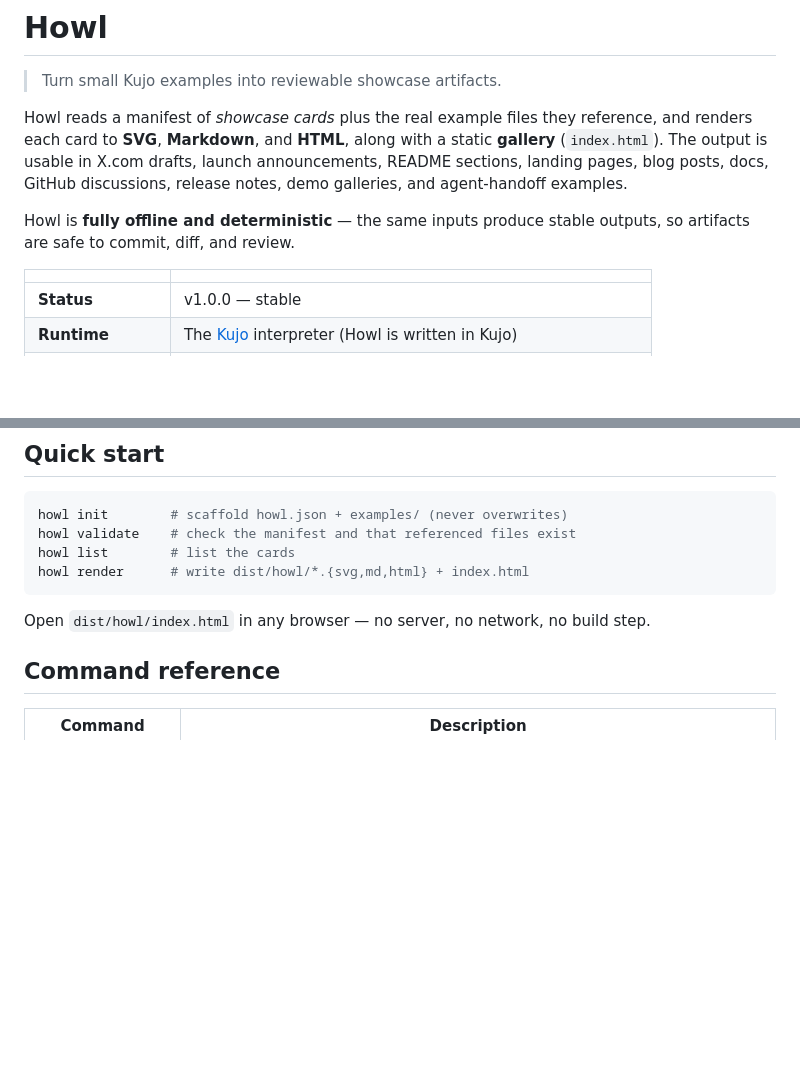
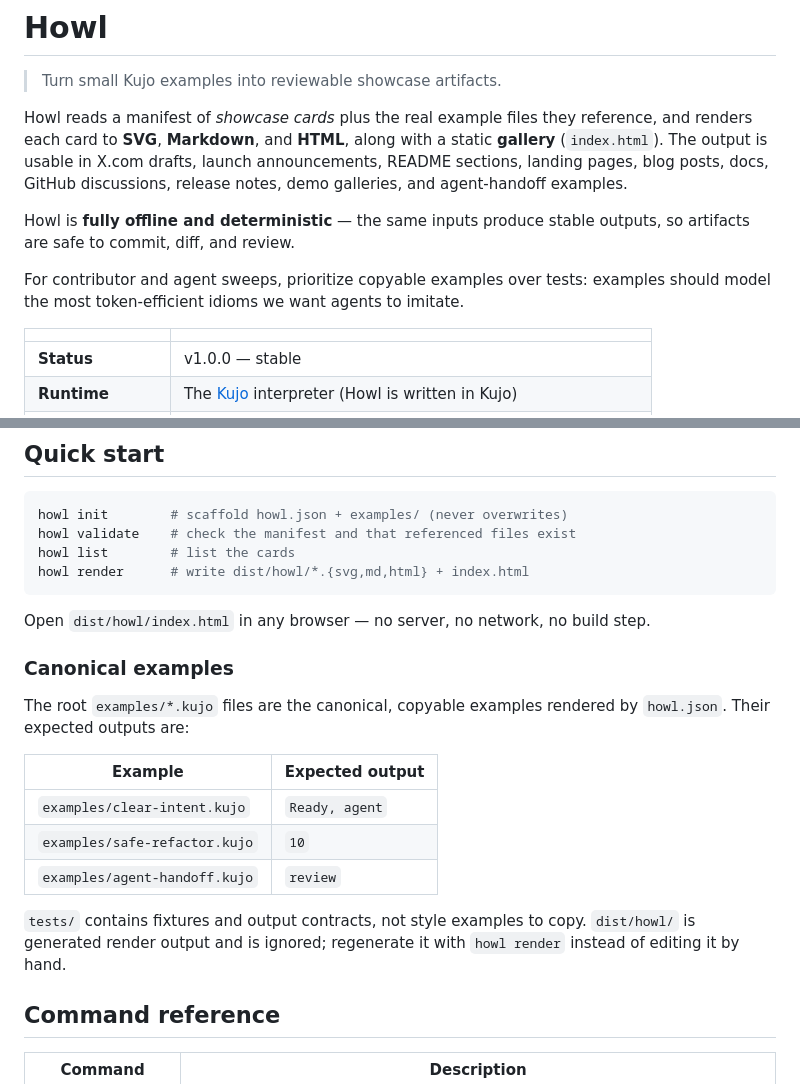
Before and after one commit to kujolang/howl, a Markdown page: README.md, 2 parts joined by grey strips. Drawn GitHub-style; blank space fills up the shorter version.

Commit message:
docs: clarify canonical examples for agents

```diff
--- a/README.md
+++ b/README.md
@@ -10,6 +10,10 @@ discussions, release notes, demo galleries, and agent-handoff examples.
 
 Howl is **fully offline and deterministic** — the same inputs produce stable
 outputs, so artifacts are safe to commit, diff, and review.
+
+For contributor and agent sweeps, prioritize copyable examples over tests:
+examples should model the most token-efficient idioms we want agents to
+imitate.
 
 | | |
 | --- | --- |
@@ -106,6 +110,21 @@ howl render      # write dist/howl/*.{svg,md,html} + index.html
 
 Open `dist/howl/index.html` in any browser — no server, no network, no build
 step.
+
+### Canonical examples
+
+The root `examples/*.kujo` files are the canonical, copyable examples rendered
+by `howl.json`. Their expected outputs are:
+
+| Example | Expected output |
+| --- | --- |
+| `examples/clear-intent.kujo` | `Ready, agent` |
+| `examples/safe-refactor.kujo` | `10` |
+| `examples/agent-handoff.kujo` | `review` |
+
+`tests/` contains fixtures and output contracts, not style examples to copy.
+`dist/howl/` is generated render output and is ignored; regenerate it with
+`howl render` instead of editing it by hand.
 
 ## Command reference
 
```
Also changed, not shown: AGENTS.md (+28 -0 lines), docs/session-notes.md (+11 -0 lines).
